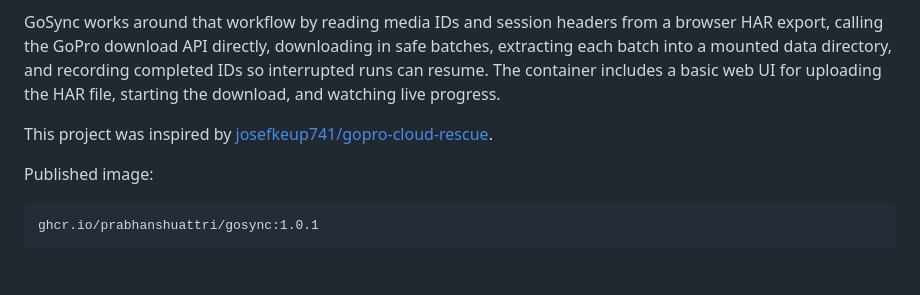
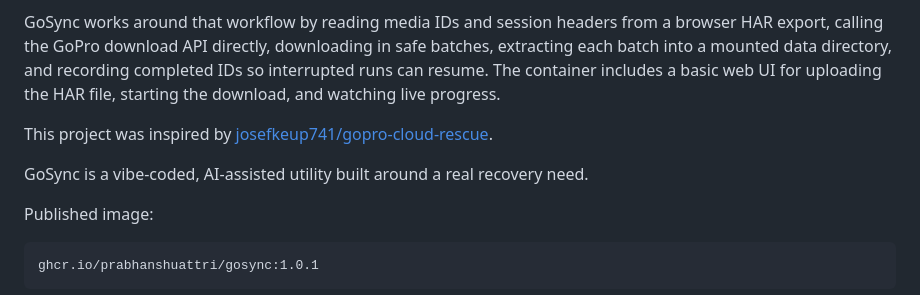
Before and after one commit to PrabhanshuAttri/GoSync, a Markdown page: README.md, the part around the change. GitHub-like rendering; blank space fills up the shorter version.

Commit message:
Document vibe-coded project status

```diff
--- a/README.md
+++ b/README.md
@@ -7,6 +7,8 @@ GoPro Cloud limits bulk downloads to 25 items at a time. That becomes painful if
 GoSync works around that workflow by reading media IDs and session headers from a browser HAR export, calling the GoPro download API directly, downloading in safe batches, extracting each batch into a mounted data directory, and recording completed IDs so interrupted runs can resume. The container includes a basic web UI for uploading the HAR file, starting the download, and watching live progress.
 
 This project was inspired by [josefkeup741/gopro-cloud-rescue](https://github.com/josefkeup741/gopro-cloud-rescue).
+
+GoSync is a vibe-coded, AI-assisted utility built around a real recovery need.
 
 Published image:
 
```
